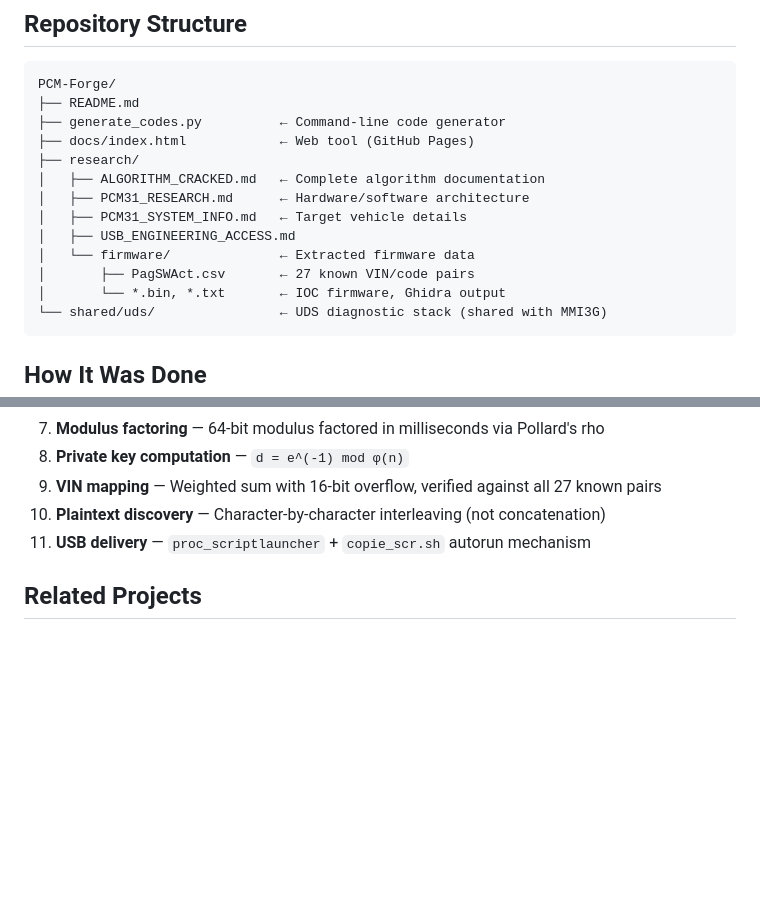
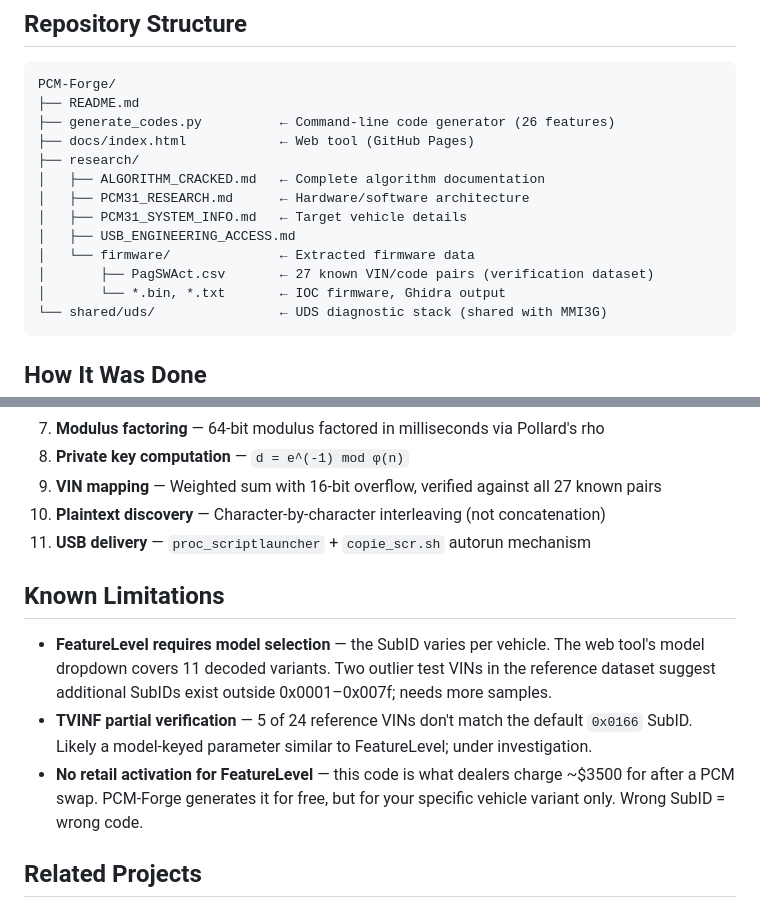
Before and after one commit to dspl1236/PCM-Forge, a Markdown page: README.md, 2 parts joined by grey strips. Drawn GitHub-style; blank space fills up the shorter version.

````diff
--- a/README.md
+++ b/README.md
@@ -81,7 +152,7 @@ The PCM uses `proc_scriptlauncher` — the same `copie_scr.sh` autorun mechanism
 ```
 PCM-Forge/
 ├── README.md
-├── generate_codes.py          ← Command-line code generator
+├── generate_codes.py          ← Command-line code generator (26 features)
 ├── docs/index.html            ← Web tool (GitHub Pages)
 ├── research/
 │   ├── ALGORITHM_CRACKED.md   ← Complete algorithm documentation
@@ -89,7 +160,7 @@ PCM-Forge/
 │   ├── PCM31_SYSTEM_INFO.md   ← Target vehicle details
 │   ├── USB_ENGINEERING_ACCESS.md
 │   └── firmware/              ← Extracted firmware data
-│       ├── PagSWAct.csv       ← 27 known VIN/code pairs
+│       ├── PagSWAct.csv       ← 27 known VIN/code pairs (verification dataset)
 │       └── *.bin, *.txt       ← IOC firmware, Ghidra output
 └── shared/uds/                ← UDS diagnostic stack (shared with MMI3G)
 ```
@@ -110,6 +181,12 @@ The complete reverse engineering chain:
 10. **Plaintext discovery** — Character-by-character interleaving (not concatenation)
 11. **USB delivery** — `proc_scriptlauncher` + `copie_scr.sh` autorun mechanism
 
+## Known Limitations
+
+- **FeatureLevel requires model selection** — the SubID varies per vehicle. The web tool's model dropdown covers 11 decoded variants. Two outlier test VINs in the reference dataset suggest additional SubIDs exist outside 0x0001–0x007f; needs more samples.
+- **TVINF partial verification** — 5 of 24 reference VINs don't match the default `0x0166` SubID. Likely a model-keyed parameter similar to FeatureLevel; under investigation.
+- **No retail activation for FeatureLevel** — this code is what dealers charge ~$3500 for after a PCM swap. PCM-Forge generates it for free, but for your specific vehicle variant only. Wrong SubID = wrong code.
+
 ## Related Projects
 
 - **[MMI3G-Toolkit](https://github.com/dspl1236/MMI3G-Toolkit)** — Sister project for Audi MMI3G/3G+ (same Harman Becker platform)
````
Also changed, not shown: other parts of README.md (+80 -9 lines).
